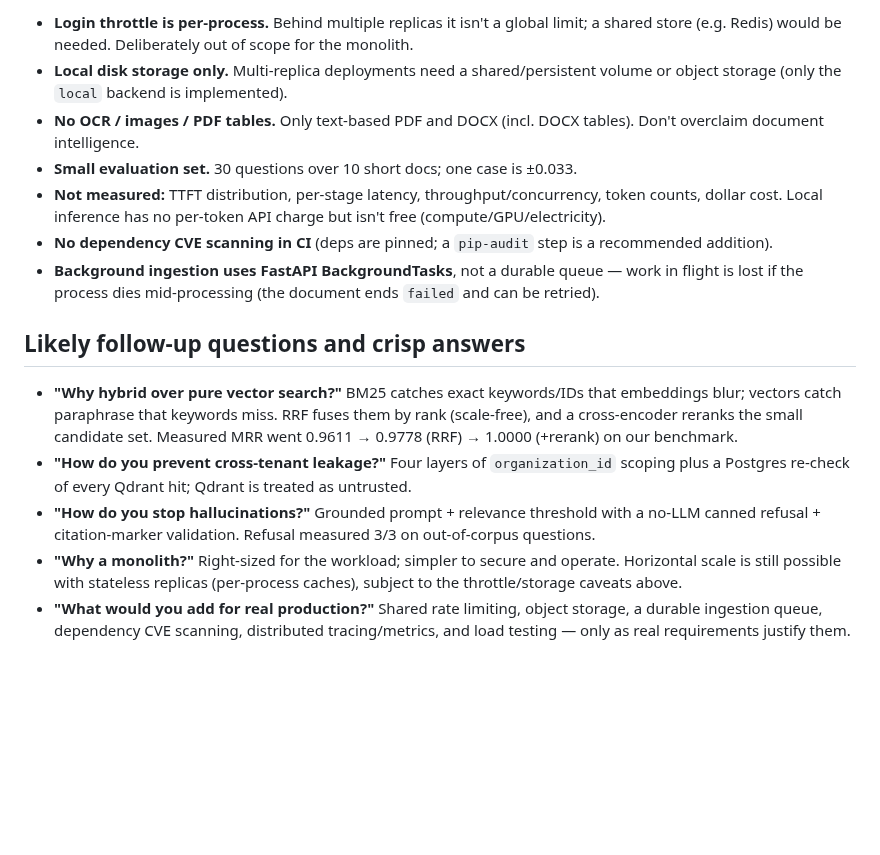
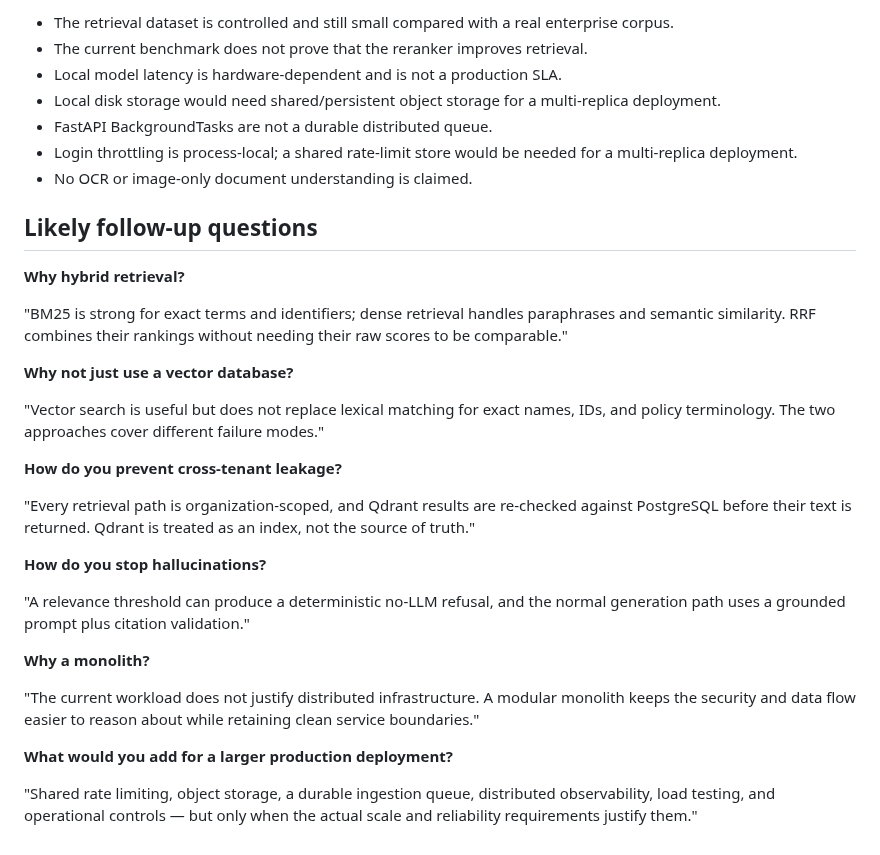
Before and after one commit to Sujeet-Kona/NEXORA, a Markdown page: docs/interview-notes.md, the part around one of its changes. Rendered like a GitHub page; blank space fills up the shorter version.

Commit message:
docs: update interview notes with current evaluation

```diff
--- a/docs/interview-notes.md
+++ b/docs/interview-notes.md
@@ -103,36 +84,47 @@ bodies/secrets; `.env` untracked, no tracked secrets.
 
-- **Login throttle is per-process.** Behind multiple replicas it isn't a global
-  limit; a shared store (e.g. Redis) would be needed. Deliberately out of scope
-  for the monolith.
-- **Local disk storage only.** Multi-replica deployments need a shared/persistent
-  volume or object storage (only the `local` backend is implemented).
-- **No OCR / images / PDF tables.** Only text-based PDF and DOCX (incl. DOCX
-  tables). Don't overclaim document intelligence.
-- **Small evaluation set.** 30 questions over 10 short docs; one case is ±0.033.
-- **Not measured:** TTFT distribution, per-stage latency, throughput/concurrency,
-  token counts, dollar cost. Local inference has no per-token API charge but
-  isn't free (compute/GPU/electricity).
-- **No dependency CVE scanning in CI** (deps are pinned; a `pip-audit` step is a
-  recommended addition).
-- **Background ingestion uses FastAPI BackgroundTasks**, not a durable queue —
-  work in flight is lost if the process dies mid-processing (the document ends
-  `failed` and can be retried).
+- The retrieval dataset is controlled and still small compared with a real
+  enterprise corpus.
+- The current benchmark does not prove that the reranker improves retrieval.
+- Local model latency is hardware-dependent and is not a production SLA.
+- Local disk storage would need shared/persistent object storage for a
+  multi-replica deployment.
+- FastAPI BackgroundTasks are not a durable distributed queue.
+- Login throttling is process-local; a shared rate-limit store would be needed
+  for a multi-replica deployment.
+- No OCR or image-only document understanding is claimed.
 
-## Likely follow-up questions and crisp answers
+## Likely follow-up questions
 
-- **"Why hybrid over pure vector search?"** BM25 catches exact keywords/IDs that
-  embeddings blur; vectors catch paraphrase that keywords miss. RRF fuses them by
-  rank (scale-free), and a cross-encoder reranks the small candidate set. Measured
-  MRR went 0.9611 → 0.9778 (RRF) → 1.0000 (+rerank) on our benchmark.
-- **"How do you prevent cross-tenant leakage?"** Four layers of `organization_id`
-  scoping plus a Postgres re-check of every Qdrant hit; Qdrant is treated as
-  untrusted.
-- **"How do you stop hallucinations?"** Grounded prompt + relevance threshold
-  with a no-LLM canned refusal + citation-marker validation. Refusal measured 3/3
-  on out-of-corpus questions.
-- **"Why a monolith?"** Right-sized for the workload; simpler to secure and
-  operate. Horizontal scale is still possible with stateless replicas (per-process
-  caches), subject to the throttle/storage caveats above.
-- **"What would you add for real production?"** Shared rate limiting, object
-  storage, a durable ingestion queue, dependency CVE scanning, distributed
-  tracing/metrics, and load testing — only as real requirements justify them.
+**Why hybrid retrieval?**
+
+"BM25 is strong for exact terms and identifiers; dense retrieval handles
+paraphrases and semantic similarity. RRF combines their rankings without needing
+their raw scores to be comparable."
+
+**Why not just use a vector database?**
+
+"Vector search is useful but does not replace lexical matching for exact names,
+IDs, and policy terminology. The two approaches cover different failure modes."
+
+**How do you prevent cross-tenant leakage?**
+
+"Every retrieval path is organization-scoped, and Qdrant results are re-checked
+against PostgreSQL before their text is returned. Qdrant is treated as an index,
+not the source of truth."
+
+**How do you stop hallucinations?**
+
+"A relevance threshold can produce a deterministic no-LLM refusal, and the
+normal generation path uses a grounded prompt plus citation validation."
+
+**Why a monolith?**
+
+"The current workload does not justify distributed infrastructure. A modular
+monolith keeps the security and data flow easier to reason about while retaining
+clean service boundaries."
+
+**What would you add for a larger production deployment?**
+
+"Shared rate limiting, object storage, a durable ingestion queue, distributed
+observability, load testing, and operational controls — but only when the actual
+scale and reliability requirements justify them."
```
Also changed, not shown: other parts of docs/interview-notes.md (+63 -82 lines).
